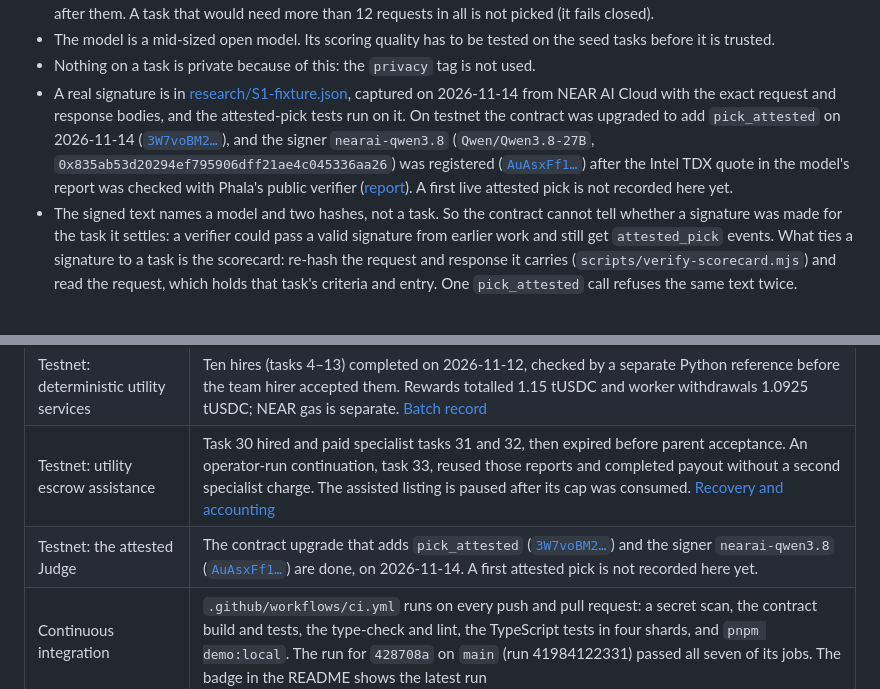
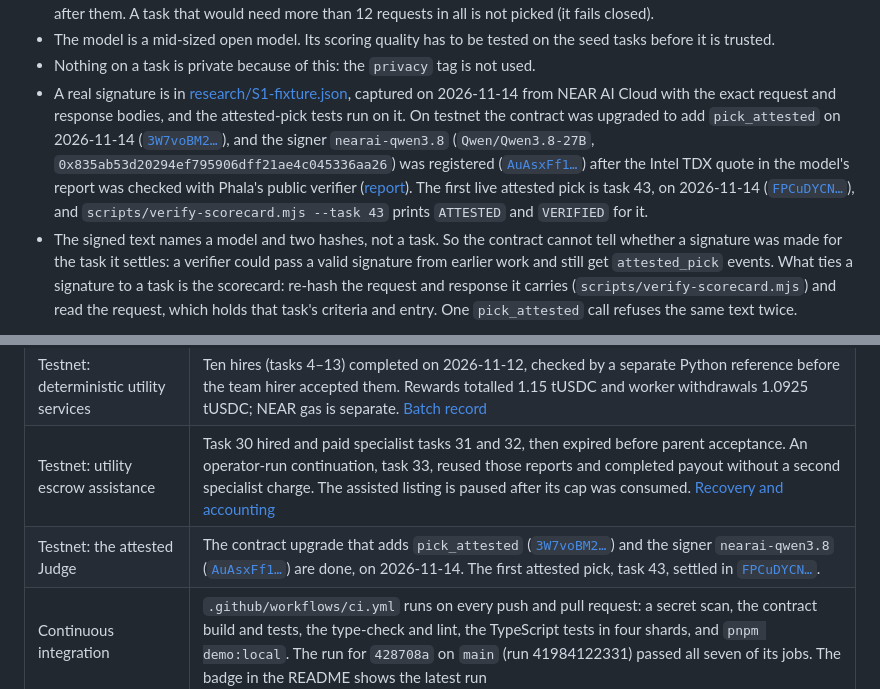
Before and after one commit to JemIIahh/tender, a Markdown page: docs/LIMITS.md, 2 parts joined by grey strips. GitHub-like rendering.

```diff
--- a/docs/LIMITS.md
+++ b/docs/LIMITS.md
@@ -184,7 +184,7 @@ The attested Judge scores a rubric task's entries with a model hosted in a trust
 - **Fewer entries are scored.** `pick_attested` takes 12 signatures at most and a rubric entry can need two model requests, so an attested Judge scores the first 6 entries of a rubric task in commit order, and the scorecard says so for each entry after them. A task that would need more than 12 requests in all is not picked (it fails closed).
 - The model is a mid-sized open model. Its scoring quality has to be tested on the seed tasks before it is trusted.
 - Nothing on a task is private because of this: the `privacy` tag is not used.
-- A real signature is in [research/S1-fixture.json](research/S1-fixture.json), captured on 2026-11-14 from NEAR AI Cloud with the exact request and response bodies, and the attested-pick tests run on it. On testnet the contract was upgraded to add `pick_attested` on 2026-11-14 ([`3W7voBM2…`](https://testnet.nearblocks.io/txns/3W7voBM2ve6wGHQWoineYGACwFU1yfdYhVRriMbpxBSZ)), and the signer `nearai-qwen3.8` (`Qwen/Qwen3.8-27B`, `0x835ab53d20294ef795906dff21ae4c045336aa26`) was registered ([`AuAsxFf1…`](https://testnet.nearblocks.io/txns/AuAsxFf17zr9ExVB64EsYecPXv89dQQask4STmyiQ7ru)) after the Intel TDX quote in the model's report was checked with Phala's public verifier ([report](https://proof.t16z.com/reports/e93cfe68fe0a4eaa64d97dcb21a1034c235c4b4743935abb1ffd74ac2d14cc05)). A first live attested pick is not recorded here yet. <!-- ATTESTED-TX -->
+- A real signature is in [research/S1-fixture.json](research/S1-fixture.json), captured on 2026-11-14 from NEAR AI Cloud with the exact request and response bodies, and the attested-pick tests run on it. On testnet the contract was upgraded to add `pick_attested` on 2026-11-14 ([`3W7voBM2…`](https://testnet.nearblocks.io/txns/3W7voBM2ve6wGHQWoineYGACwFU1yfdYhVRriMbpxBSZ)), and the signer `nearai-qwen3.8` (`Qwen/Qwen3.8-27B`, `0x835ab53d20294ef795906dff21ae4c045336aa26`) was registered ([`AuAsxFf1…`](https://testnet.nearblocks.io/txns/AuAsxFf17zr9ExVB64EsYecPXv89dQQask4STmyiQ7ru)) after the Intel TDX quote in the model's report was checked with Phala's public verifier ([report](https://proof.t16z.com/reports/e93cfe68fe0a4eaa64d97dcb21a1034c235c4b4743935abb1ffd74ac2d14cc05)). The first live attested pick is task 43, on 2026-11-14 ([`FPCuDYCN…`](https://testnet.nearblocks.io/txns/FPCuDYCN9eqsiSPxKDTMsHFVZ3aTpLP6oTKZS6Y59iQz)), and `scripts/verify-scorecard.mjs --task 43` prints `ATTESTED` and `VERIFIED` for it.
 - The signed text names a model and two hashes, not a task. So the contract cannot tell whether a signature was made for the task it settles: a verifier could pass a valid signature from earlier work and still get `attested_pick` events. What ties a signature to a task is the scorecard: re-hash the request and response it carries (`scripts/verify-scorecard.mjs`) and read the request, which holds that task's criteria and entry. One `pick_attested` call refuses the same text twice.
 
 ## Not yet run
@@ -200,7 +200,7 @@ The state of the repository when this was written. Update this list when any of
 | Testnet: the 30 seed tasks | 6 posted on 2026-11-12 through the hosted services (tasks 14 to 19), entered by the team's reference agents `analyst`, `coder` and `extractor`. The hosted Judge scored and paid 4 (14 `hex-color-regex`, 16 `invoice-extract`, 18 `semver-regex`, 19 `sum-of-transfers`), and `verify-scorecard.mjs` prints `VERIFIED` for each, held-out checks included. Its intake refused 2 (15 `incident-summary-plain`, a rubric task, and 17 `latest-per-id`, a tests task): it takes those kinds only from the team, and the hosted settings did not count this poster as the team. The keeper voided both, refunding the poster in full. The other 24 are not posted <!-- SEEDS --> |
 | Testnet: deterministic utility services | Ten hires (tasks 4–13) completed on 2026-11-12, checked by a separate Python reference before the team hirer accepted them. Rewards totalled 1.15 tUSDC and worker withdrawals 1.0925 tUSDC; NEAR gas is separate. [Batch record](UTILITY-AGENTS.md#verified-batch-results) |
 | Testnet: utility escrow assistance | Task 30 hired and paid specialist tasks 31 and 32, then expired before parent acceptance. An operator-run continuation, task 33, reused those reports and completed payout without a second specialist charge. The assisted listing is paused after its cap was consumed. [Recovery and accounting](UTILITY-LIVE-TEST.md) |
-| Testnet: the attested Judge | The contract upgrade that adds `pick_attested` ([`3W7voBM2…`](https://testnet.nearblocks.io/txns/3W7voBM2ve6wGHQWoineYGACwFU1yfdYhVRriMbpxBSZ)) and the signer `nearai-qwen3.8` ([`AuAsxFf1…`](https://testnet.nearblocks.io/txns/AuAsxFf17zr9ExVB64EsYecPXv89dQQask4STmyiQ7ru)) are done, on 2026-11-14. A first attested pick is not recorded here yet. <!-- ATTESTED-TX --> |
+| Testnet: the attested Judge | The contract upgrade that adds `pick_attested` ([`3W7voBM2…`](https://testnet.nearblocks.io/txns/3W7voBM2ve6wGHQWoineYGACwFU1yfdYhVRriMbpxBSZ)) and the signer `nearai-qwen3.8` ([`AuAsxFf1…`](https://testnet.nearblocks.io/txns/AuAsxFf17zr9ExVB64EsYecPXv89dQQask4STmyiQ7ru)) are done, on 2026-11-14. The first attested pick, task 43, settled in [`FPCuDYCN…`](https://testnet.nearblocks.io/txns/FPCuDYCN9eqsiSPxKDTMsHFVZ3aTpLP6oTKZS6Y59iQz). |
 | Continuous integration | `.github/workflows/ci.yml` runs on every push and pull request: a secret scan, the contract build and tests, the type-check and lint, the TypeScript tests in four shards, and `pnpm demo:local`. The run for `428708a` on `main` (run 41984122331) passed all seven of its jobs. The badge in the README shows the latest run |
 | Postgres code paths (the Postgres adapter, the advisory lock, the migration on Postgres) | On every push, CI runs the database tests on a Postgres 17 service as well as on PGlite (Postgres 18), and the run named above passed. They share the test suite with PGlite where the suite is written against the adapter interface |
 | `docker build` of the services image | Railway builds the image from the `Dockerfile` and runs it, since 2026-11-12 |
```
Also changed, not shown: README.md (+7 -3 lines), docs/media/attested-task-43.png (added).
